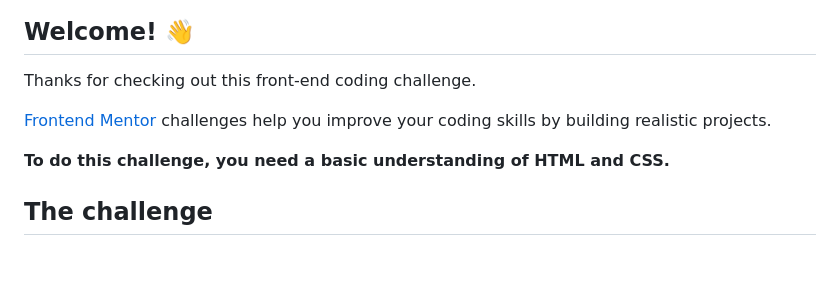
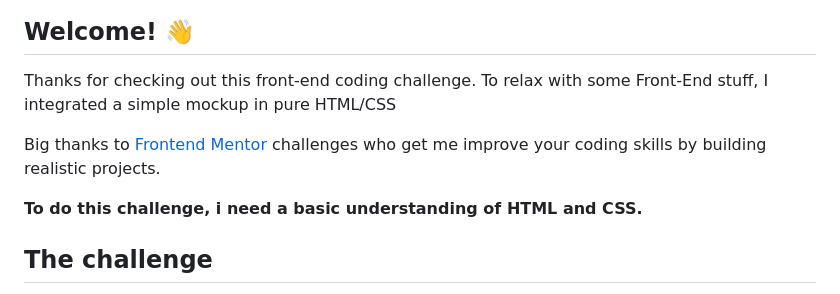
Before and after one commit to oziriz31/qr-code-component, a Markdown page: README.md, the part around the change. Drawn GitHub-style; blank space fills up the shorter version.

Commit message:
Initial Commit

```diff
--- a/README.md
+++ b/README.md
@@ -5,10 +5,11 @@
 ## Welcome! 👋
 
 Thanks for checking out this front-end coding challenge.
+To relax with some Front-End stuff, I integrated a simple mockup in pure HTML/CSS
 
-[Frontend Mentor](https://www.frontendmentor.io) challenges help you improve your coding skills by building realistic projects.
+Big thanks to [Frontend Mentor](https://www.frontendmentor.io) challenges who get me improve your coding skills by building realistic projects.
 
-**To do this challenge, you need a basic understanding of HTML and CSS.**
+**To do this challenge, i need a basic understanding of HTML and CSS.**
 
 ## The challenge
 
```
